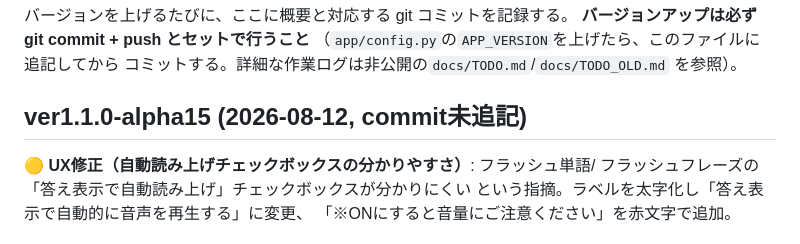
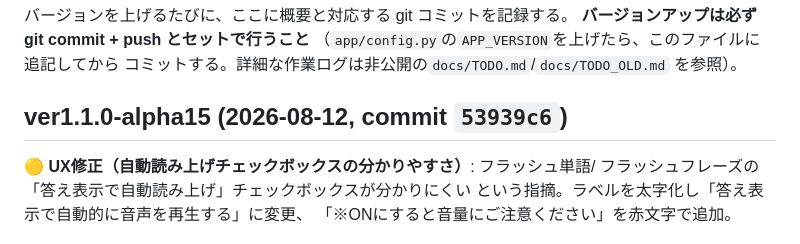
Before and after one commit to yutsuka123/LearningEnglishWithAI, a Markdown page: CHANGELOG.md, the part around the change. Rendered like a GitHub page.

Commit message:
docs: CHANGELOG に alpha15 のコミットハッシュを追記
Co-Authored-By: Claude Sonnet 5 <noreply@anthropic.com>

```diff
--- a/CHANGELOG.md
+++ b/CHANGELOG.md
@@ -6,7 +6,7 @@
 コミットする。詳細な作業ログは非公開の`docs/TODO.md`/`docs/TODO_OLD.md`
 を参照）。
 
-## ver1.1.0-alpha15 (2026-08-12, commit未追記)
+## ver1.1.0-alpha15 (2026-08-12, commit `53939c6`)
 
 **🟡 UX修正（自動読み上げチェックボックスの分かりやすさ）**: フラッシュ単語/
 フラッシュフレーズの「答え表示で自動読み上げ」チェックボックスが分かりにくい
```
